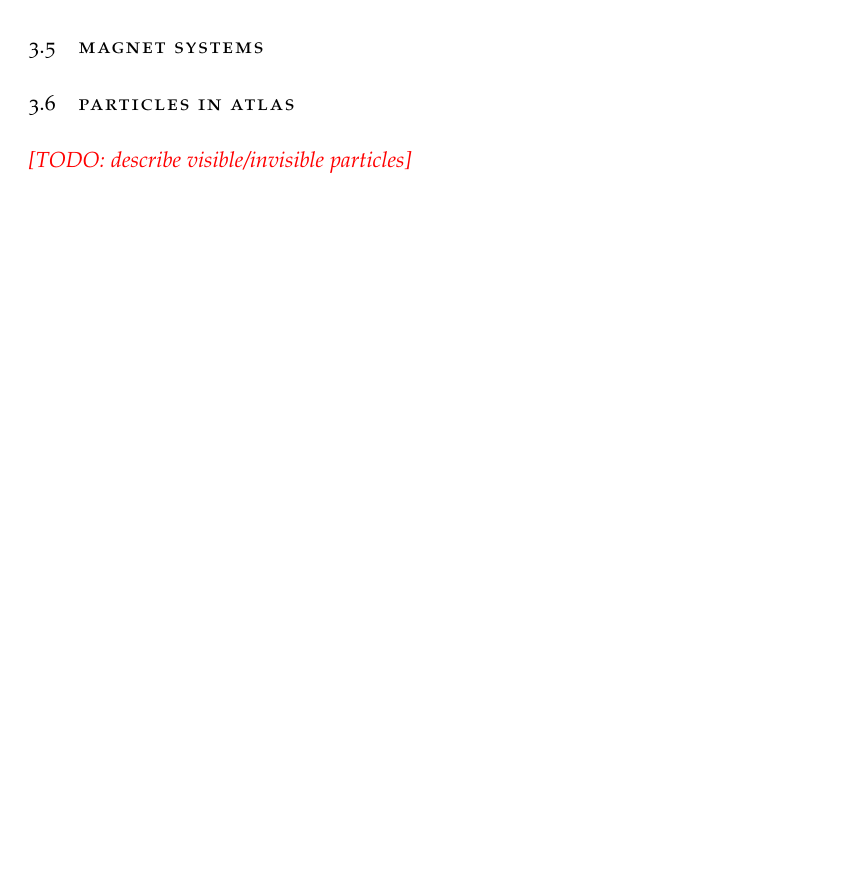
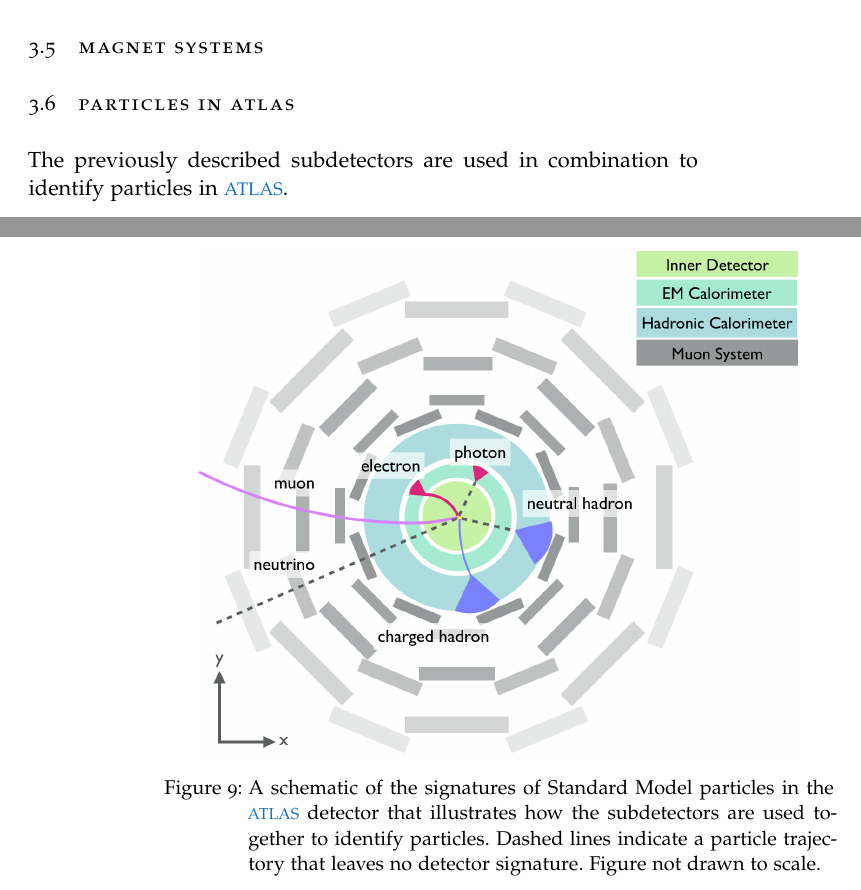
Before and after one commit to lesyahoryn/thesis, a LaTeX thesis (horyn_thesis.tex, which reads Chapters/ATLAS.tex): part of page 41 of 81 before the commit and two parts of pages 43 and 44 of 83 after it, the two joined at a grey line, cut so that both start at the same text, the shorter picture padded with empty space. Compiled offline with pdfLaTeX; a missing font is replaced by an installed copy or a similar font; a LaTeX package or settings file that is missing is left out.

Commit message:
doodle of particles

```diff
--- a/Chapters/ATLAS.tex
+++ b/Chapters/ATLAS.tex
@@ -93,5 +93,11 @@
 
 
 \section{Particles in ATLAS}
+The previously described subdetectors are used in combination to identify particles in \ac{ATLAS}.
 
-\todo{describe visible/invisible particles}
+\begin{figure}[htbp]
+\centering
+\includegraphics[width=.9\textwidth]{figures/Detector/particle-doodle.png}
+\caption{A schematic of the signatures of Standard Model particles in the \ac{ATLAS} detector that illustrates how the subdetectors are used together to identify particles. Dashed lines indicate a particle trajectory that leaves no detector signature. Figure not drawn to scale. }
+\label{fig:particle-doodles}
+\end{figure}
```
Also changed, not shown: scripts/pages.md (+4 -0 lines), figures/Detector/particle-doodle.png (added), scripts/pages.pdf, scripts/pages.png, Chapters/ATLAS.tex (4 more changed lines), 1 other file.
